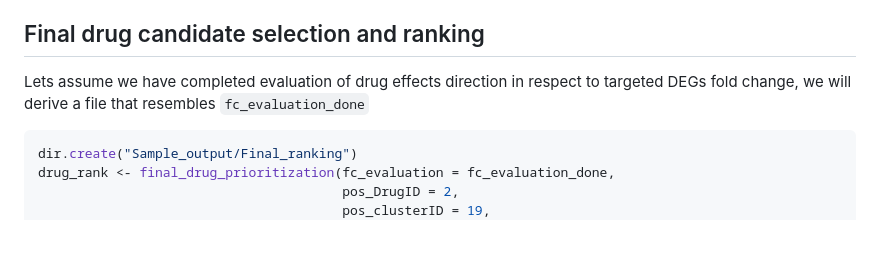
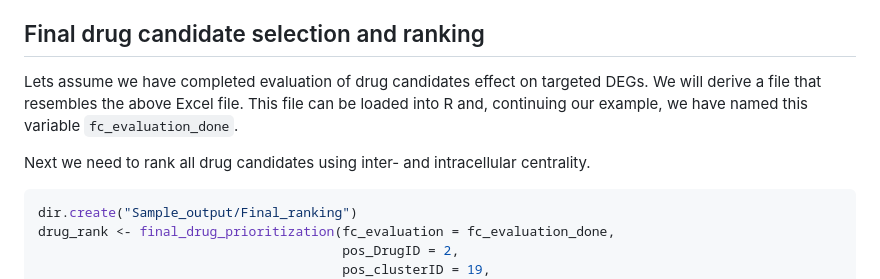
Before and after one commit to SDTC-CPMed/scDrugPrio, a Markdown page: vignettes/sample_workflow_scDrugPrio.md, the part around the change. Drawn GitHub-style; blank space fills up the shorter version.

````diff
--- a/vignettes/sample_workflow_scDrugPrio.md
+++ b/vignettes/sample_workflow_scDrugPrio.md
@@ -981,9 +981,11 @@ reference. Furthermore, we then updated the drug effect column R
 
 ## Final drug candidate selection and ranking
 
-Lets assume we have completed evaluation of drug effects direction in
-respect to targeted DEGs fold change, we will derive a file that
-resembles `fc_evaluation_done`
+Lets assume we have completed evaluation of drug candidates effect on targeted
+DEGs. We will derive a file that resembles the above Excel file. This file can be loaded
+into R and, continuing our example, we have named this variable `fc_evaluation_done`.
+
+Next we need to rank all drug candidates using inter- and intracellular centrality.
 
 ``` r
 dir.create("Sample_output/Final_ranking")
````
